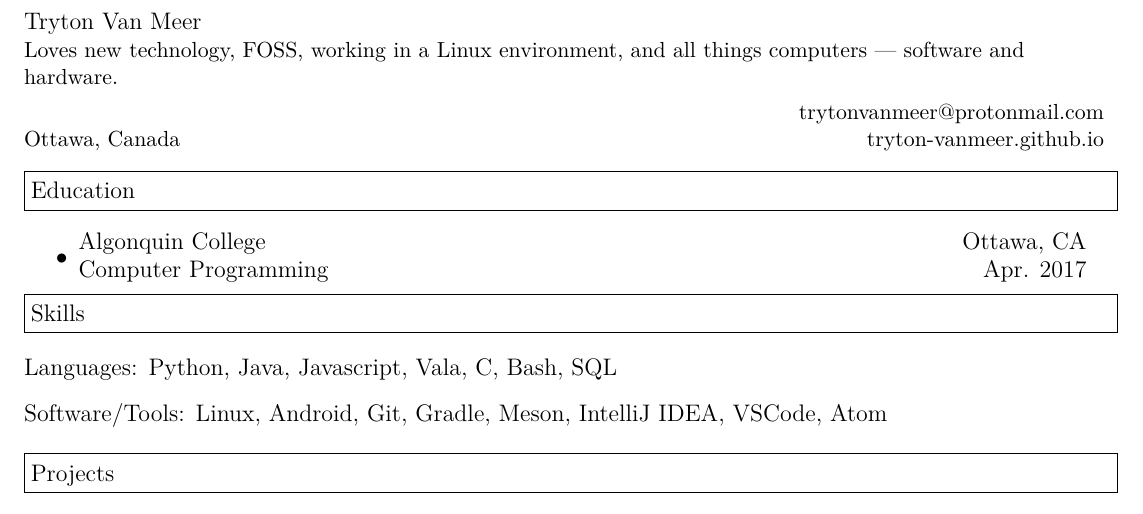
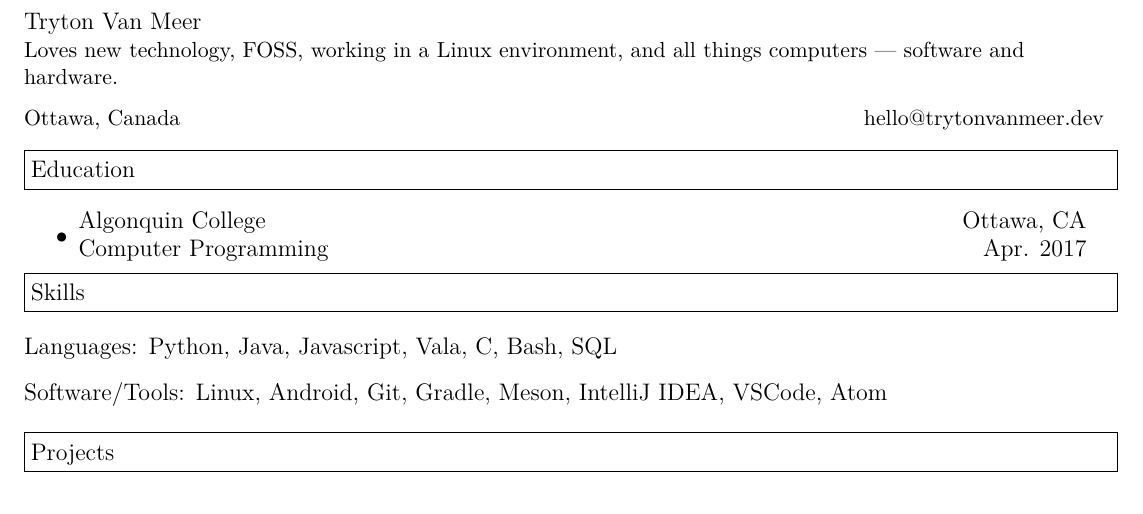
Before and after one commit to tryton-vanmeer/Resume, a LaTeX CV (resume.tex): part of the page, cut so that both start at the same text. Compiled offline with XeLaTeX.

Commit message:
Updated address for email and website.

```diff
--- a/resume.tex
+++ b/resume.tex
@@ -38,8 +38,7 @@ Loves new technology, FOSS, working in a Linux environment, and all things compu
 \vspace{0.1in}
 
 \begin{tabular*}{7.5in}{l@{\extracolsep{\fill}}r}
- &  trytonvanmeer@protonmail.com \\
-Ottawa, Canada & tryton-vanmeer.github.io\\
+Ottawa, Canada & hello@trytonvanmeer.dev \\
 \end{tabular*}
 \\
 
```
